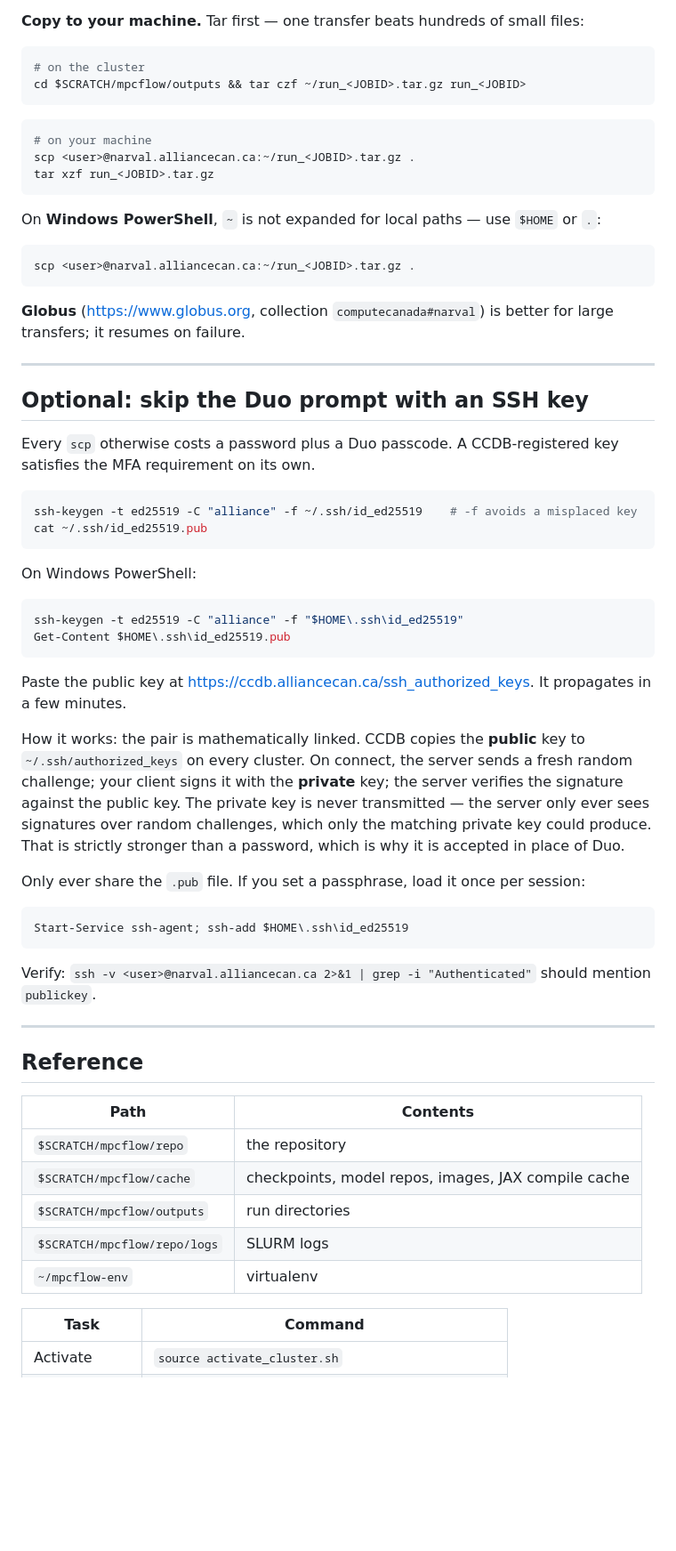
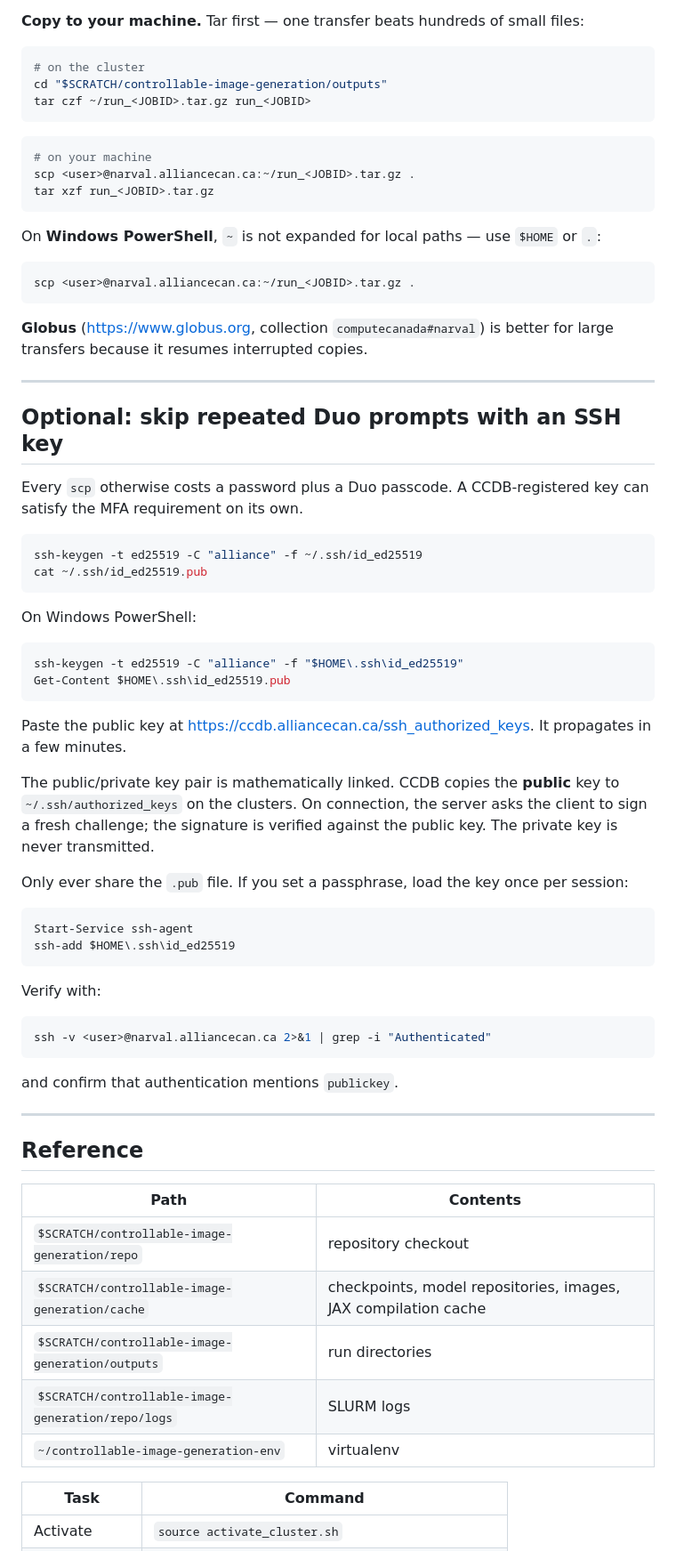
Before and after one commit to Abdelaal495/controllable-image-generation, a Markdown page: docs/quickstart_cluster.md, the part around one of its changes. Shown at 89% size. Drawn GitHub-style; blank space fills up the shorter version.

````diff
--- a/docs/quickstart_cluster.md
+++ b/docs/quickstart_cluster.md
@@ -268,8 +347,10 @@ browse to `scratch/mpcflow/outputs/` and click any PNG.
 
 ```bash
 # on the cluster
-cd $SCRATCH/mpcflow/outputs && tar czf ~/run_<JOBID>.tar.gz run_<JOBID>
+cd "$SCRATCH/controllable-image-generation/outputs"
+tar czf ~/run_<JOBID>.tar.gz run_<JOBID>
 ```
+
 ```bash
 # on your machine
 scp <user>@narval.alliancecan.ca:~/run_<JOBID>.tar.gz .
@@ -283,17 +364,17 @@ scp <user>@narval.alliancecan.ca:~/run_<JOBID>.tar.gz .
 ```
 
 **Globus** (<https://www.globus.org>, collection `computecanada#narval`) is better for large
-transfers; it resumes on failure.
+transfers because it resumes interrupted copies.
 
 ---
 
-## Optional: skip the Duo prompt with an SSH key
+## Optional: skip repeated Duo prompts with an SSH key
 
-Every `scp` otherwise costs a password plus a Duo passcode. A CCDB-registered key satisfies
+Every `scp` otherwise costs a password plus a Duo passcode. A CCDB-registered key can satisfy
 the MFA requirement on its own.
 
 ```bash
-ssh-keygen -t ed25519 -C "alliance" -f ~/.ssh/id_ed25519    # -f avoids a misplaced key
+ssh-keygen -t ed25519 -C "alliance" -f ~/.ssh/id_ed25519
 cat ~/.ssh/id_ed25519.pub
 ```
 
@@ -307,21 +388,25 @@ Get-Content $HOME\.ssh\id_ed25519.pub
 Paste the public key at <https://ccdb.alliancecan.ca/ssh_authorized_keys>. It propagates in
 a few minutes.
 
-How it works: the pair is mathematically linked. CCDB copies the **public** key to
-`~/.ssh/authorized_keys` on every cluster. On connect, the server sends a fresh random
-challenge; your client signs it with the **private** key; the server verifies the signature
-against the public key. The private key is never transmitted — the server only ever sees
-signatures over random challenges, which only the matching private key could produce. That
-is strictly stronger than a password, which is why it is accepted in place of Duo.
+The public/private key pair is mathematically linked. CCDB copies the **public** key to
+`~/.ssh/authorized_keys` on the clusters. On connection, the server asks the client to sign
+a fresh challenge; the signature is verified against the public key. The private key is
+never transmitted.
 
-Only ever share the `.pub` file. If you set a passphrase, load it once per session:
+Only ever share the `.pub` file. If you set a passphrase, load the key once per session:
 
 ```powershell
-Start-Service ssh-agent; ssh-add $HOME\.ssh\id_ed25519
+Start-Service ssh-agent
+ssh-add $HOME\.ssh\id_ed25519
 ```
 
-Verify: `ssh -v <user>@narval.alliancecan.ca 2>&1 | grep -i "Authenticated"` should mention
-`publickey`.
+Verify with:
+
+```bash
+ssh -v <user>@narval.alliancecan.ca 2>&1 | grep -i "Authenticated"
+```
+
+and confirm that authentication mentions `publickey`.
 
 ---
 
@@ -329,11 +414,11 @@ Verify: `ssh -v <user>@narval.alliancecan.ca 2>&1 | grep -i "Authenticated"` sho
 
 | Path | Contents |
 |---|---|
-| `$SCRATCH/mpcflow/repo` | the repository |
-| `$SCRATCH/mpcflow/cache` | checkpoints, model repos, images, JAX compile cache |
-| `$SCRATCH/mpcflow/outputs` | run directories |
-| `$SCRATCH/mpcflow/repo/logs` | SLURM logs |
-| `~/mpcflow-env` | virtualenv |
+| `$SCRATCH/controllable-image-generation/repo` | repository checkout |
+| `$SCRATCH/controllable-image-generation/cache` | checkpoints, model repositories, images, JAX compilation cache |
+| `$SCRATCH/controllable-image-generation/outputs` | run directories |
+| `$SCRATCH/controllable-image-generation/repo/logs` | SLURM logs |
+| `~/controllable-image-generation-env` | virtualenv |
 
 | Task | Command |
 |---|---|
````
Also changed, not shown: other parts of docs/quickstart_cluster.md (+134 -47 lines).
